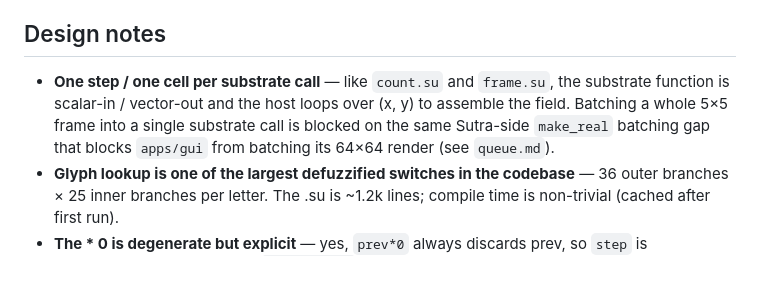
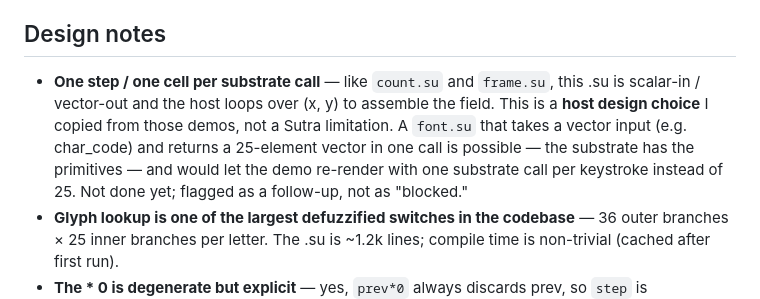
Before and after one commit to EmmaLeonhart/Yantra, a Markdown page: apps/font/README.md, the part around the change. Drawn GitHub-style; blank space fills up the shorter version.

Commit message:
apps/font/README: retract bogus 'Sutra-side batching gap' framing
The original Design-notes bullet said batching a whole 5x5 frame into
one substrate call was 'blocked on the same Sutra-side make_real gap'
that blocks apps/gui. That was lazy cargo-culting from apps/gui's
queue note; I never actually tried it for font. The host's
for-loop-over-cells is a Yantra-side design choice (copied from
count.su's scalar-in / vector-out shape), not a Sutra limitation. A
font.su that takes a vector input and returns a 25-vector in one call
is possible; it just isn't built. Reframe as 'follow-up, not blocked.'

Co-Authored-By: Claude Opus 4.7 (1M context) <noreply@anthropic.com>

```diff
--- a/apps/font/README.md
+++ b/apps/font/README.md
@@ -79,11 +79,13 @@ as `apps/gui/click_demo.py`), but the substrate parts ARE tested.
 ## Design notes
 
 - **One step / one cell per substrate call** — like `count.su` and
-  `frame.su`, the substrate function is scalar-in / vector-out and the host
-  loops over (x, y) to assemble the field. Batching a whole 5×5 frame into a
-  single substrate call is blocked on the same Sutra-side `make_real`
-  batching gap that blocks `apps/gui` from batching its 64×64 render (see
-  `queue.md`).
+  `frame.su`, this .su is scalar-in / vector-out and the host loops over
+  (x, y) to assemble the field. This is a **host design choice** I copied
+  from those demos, not a Sutra limitation. A `font.su` that takes a vector
+  input (e.g. char_code) and returns a 25-element vector in one call is
+  possible — the substrate has the primitives — and would let the demo
+  re-render with one substrate call per keystroke instead of 25. Not done
+  yet; flagged as a follow-up, not as "blocked."
 - **Glyph lookup is one of the largest defuzzified switches in the
   codebase** — 36 outer branches × 25 inner branches per letter. The .su is
   ~1.2k lines; compile time is non-trivial (cached after first run).
```
